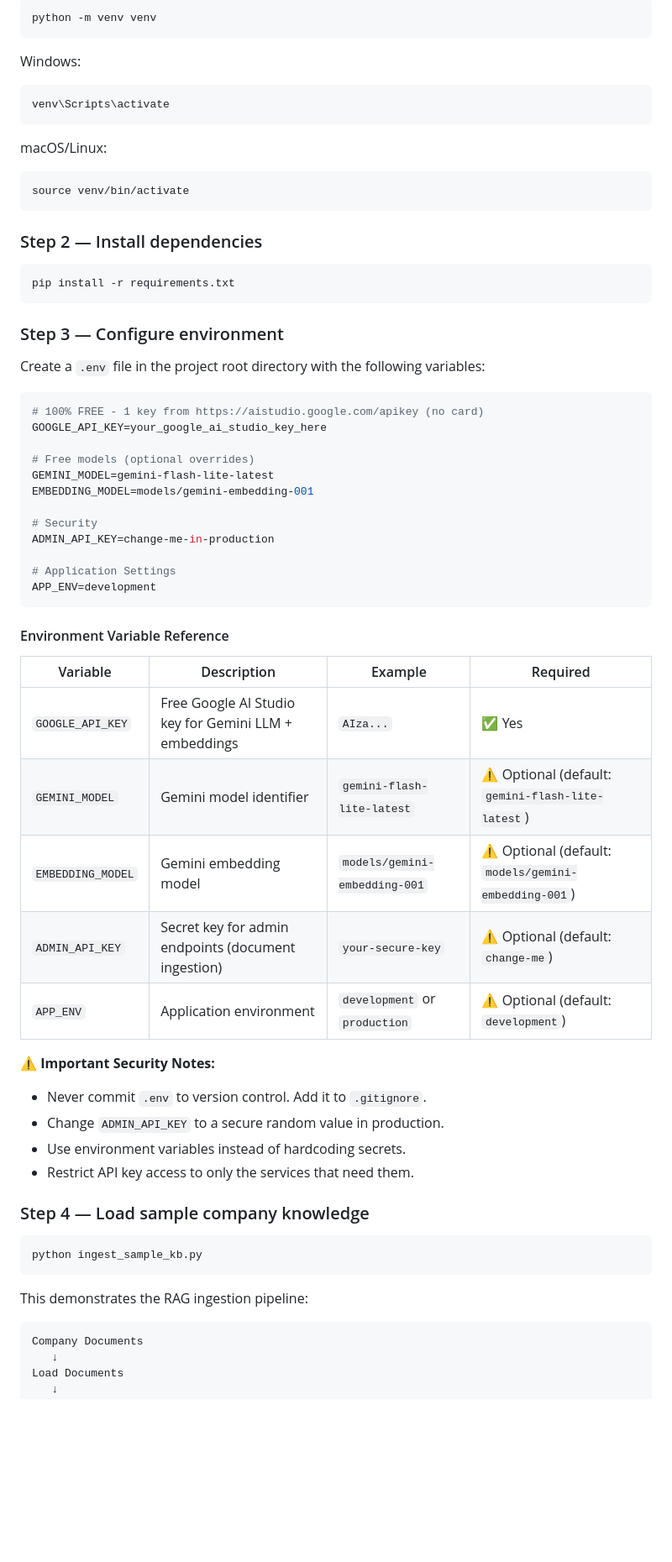
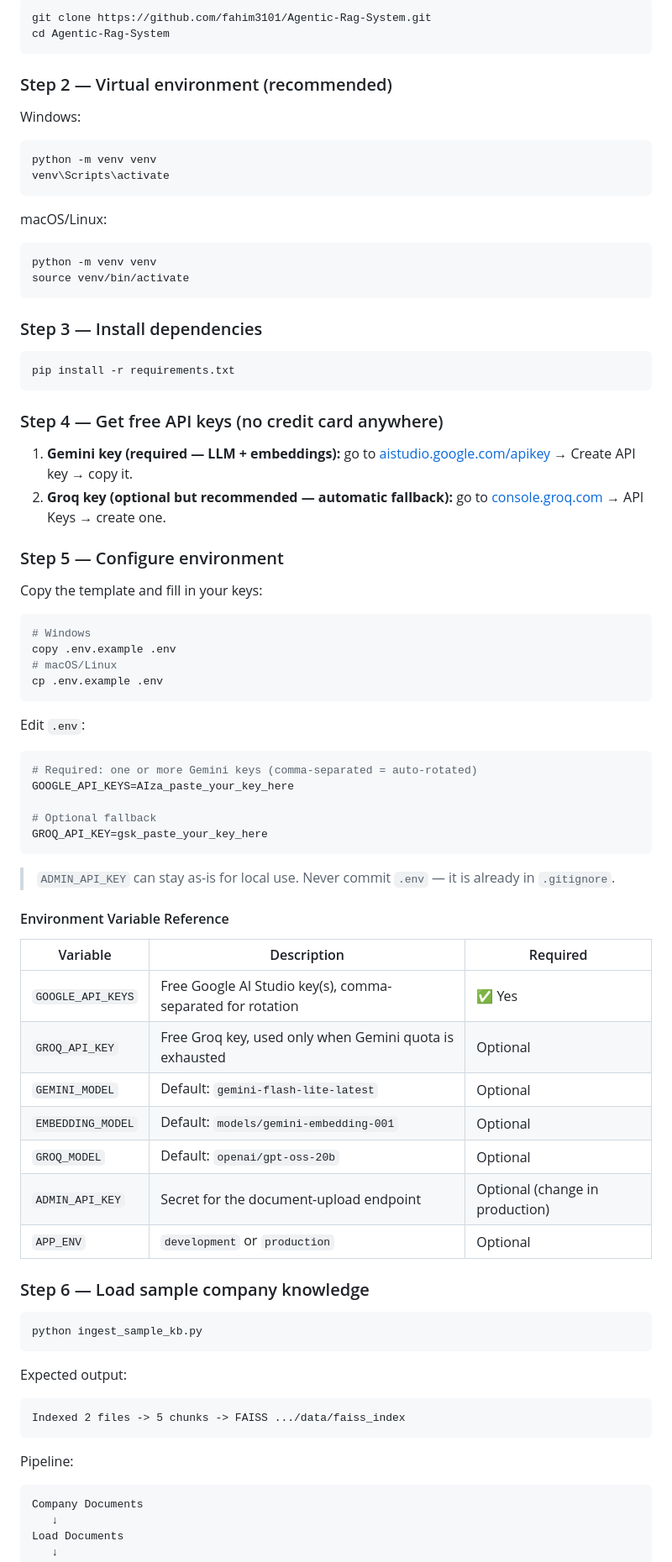
Before and after one commit to fahim3101/Agentic-Rag-System, a Markdown page: README.md, the part around one of its changes. Shown at 84% size. GitHub-like rendering; blank space fills up the shorter version.

Commit message:
docs: rewrite README as fresh-clone friend guide (free keys, correct port, quotas, render, troubleshooting)

````diff
--- a/README.md
+++ b/README.md
@@ -252,69 +257,84 @@ FDE_Agentic_RAG_IT_Copilot/
 
 ```bash
-python -m venv venv
+git clone https://github.com/fahim3101/Agentic-Rag-System.git
+cd Agentic-Rag-System
 ```
+
+### Step 2 — Virtual environment (recommended)
 
 Windows:
 
 ```bash
+python -m venv venv
 venv\Scripts\activate
 ```
 
 macOS/Linux:
 
 ```bash
+python -m venv venv
 source venv/bin/activate
 ```
 
-### Step 2 — Install dependencies
+### Step 3 — Install dependencies
 
 ```bash
 pip install -r requirements.txt
 ```
 
-### Step 3 — Configure environment
+### Step 4 — Get free API keys (no credit card anywhere)
 
-Create a `.env` file in the project root directory with the following variables:
+1. **Gemini key (required — LLM + embeddings):** go to [aistudio.google.com/apikey](https://aistudio.google.com/apikey) → Create API key → copy it.
+2. **Groq key (optional but recommended — automatic fallback):** go to [console.groq.com](https://console.groq.com) → API Keys → create one.
+
+### Step 5 — Configure environment
+
+Copy the template and fill in your keys:
+
+```bash
+# Windows
+copy .env.example .env
+# macOS/Linux
+cp .env.example .env
+```
+
+Edit `.env`:
 
 ```env
-# 100% FREE - 1 key from https://aistudio.google.com/apikey (no card)
-GOOGLE_API_KEY=your_google_ai_studio_key_here
+# Required: one or more Gemini keys (comma-separated = auto-rotated)
+GOOGLE_API_KEYS=AIza_paste_your_key_here
 
-# Free models (optional overrides)
-GEMINI_MODEL=gemini-flash-lite-latest
-EMBEDDING_MODEL=models/gemini-embedding-001
+# Optional fallback
+GROQ_API_KEY=gsk_paste_your_key_here
+```
 
-# Security
-ADMIN_API_KEY=change-me-in-production
-
-# Application Settings
-APP_ENV=development
-```
+> `ADMIN_API_KEY` can stay as-is for local use. Never commit `.env` — it is already in `.gitignore`.
 
 #### Environment Variable Reference
 
-| Variable | Description | Example | Required |
-|---|---|---|---|
-| `GOOGLE_API_KEY` | Free Google AI Studio key for Gemini LLM + embeddings | `AIza...` | ✅ Yes |
-| `GEMINI_MODEL` | Gemini model identifier | `gemini-flash-lite-latest` | ⚠️ Optional (default: `gemini-flash-lite-latest`) |
-| `EMBEDDING_MODEL` | Gemini embedding model | `models/gemini-embedding-001` | ⚠️ Optional (default: `models/gemini-embedding-001`) |
-| `ADMIN_API_KEY` | Secret key for admin endpoints (document ingestion) | `your-secure-key` | ⚠️ Optional (default: `change-me`) |
-| `APP_ENV` | Application environment | `development` or `production` | ⚠️ Optional (default: `development`) |
+| Variable | Description | Required |
+|---|---|---|
+| `GOOGLE_API_KEYS` | Free Google AI Studio key(s), comma-separated for rotation | ✅ Yes |
+| `GROQ_API_KEY` | Free Groq key, used only when Gemini quota is exhausted | Optional |
+| `GEMINI_MODEL` | Default: `gemini-flash-lite-latest` | Optional |
+| `EMBEDDING_MODEL` | Default: `models/gemini-embedding-001` | Optional |
+| `GROQ_MODEL` | Default: `openai/gpt-oss-20b` | Optional |
+| `ADMIN_API_KEY` | Secret for the document-upload endpoint | Optional (change in production) |
+| `APP_ENV` | `development` or `production` | Optional |
 
-**⚠️ Important Security Notes:**
-
-- Never commit `.env` to version control. Add it to `.gitignore`.
-- Change `ADMIN_API_KEY` to a secure random value in production.
-- Use environment variables instead of hardcoding secrets.
-- Restrict API key access to only the services that need them.
-
-### Step 4 — Load sample company knowledge
+### Step 6 — Load sample company knowledge
 
 ```bash
 python ingest_sample_kb.py
 ```
 
-This demonstrates the RAG ingestion pipeline:
+Expected output:
+
+```text
+Indexed 2 files -> 5 chunks -> FAISS .../data/faiss_index
+```
+
+Pipeline:
 
 ```text
 Company Documents
````
Also changed, not shown: other parts of README.md (+74 -34 lines).
